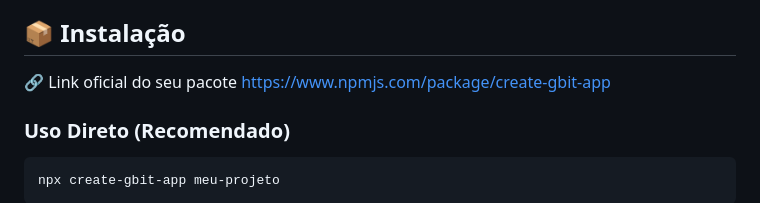
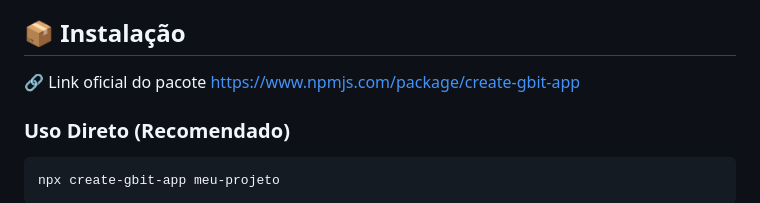
Before and after one commit to Gislaine-programadora/flamework-gbit, a Markdown page: README.md, the part around the change. GitHub-like rendering.

Commit message:
Fix link wording in README.md

```diff
--- a/README.md
+++ b/README.md
@@ -48,7 +48,7 @@ https://github.com/Gislaine-programadora/flamework-gbit/blob/main/LICENSE
 
 ## 📦 Instalação
 
-🔗 Link oficial do seu pacote   https://www.npmjs.com/package/create-gbit-app
+🔗 Link oficial do pacote   https://www.npmjs.com/package/create-gbit-app
 
 
 ### Uso Direto (Recomendado)
```
